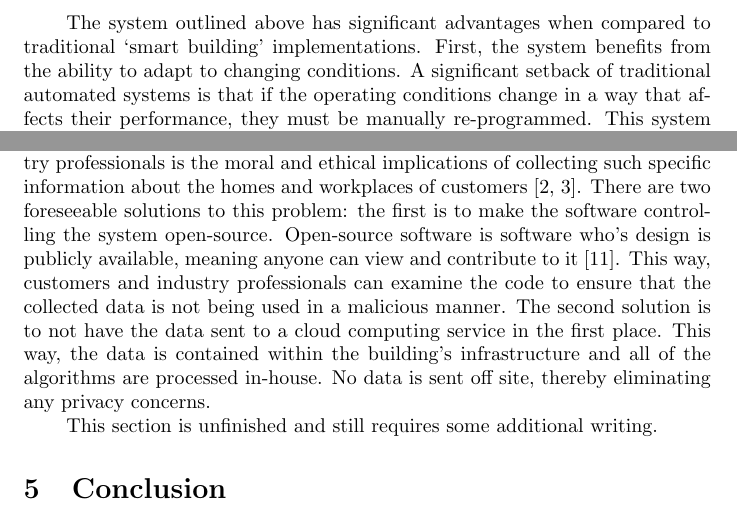
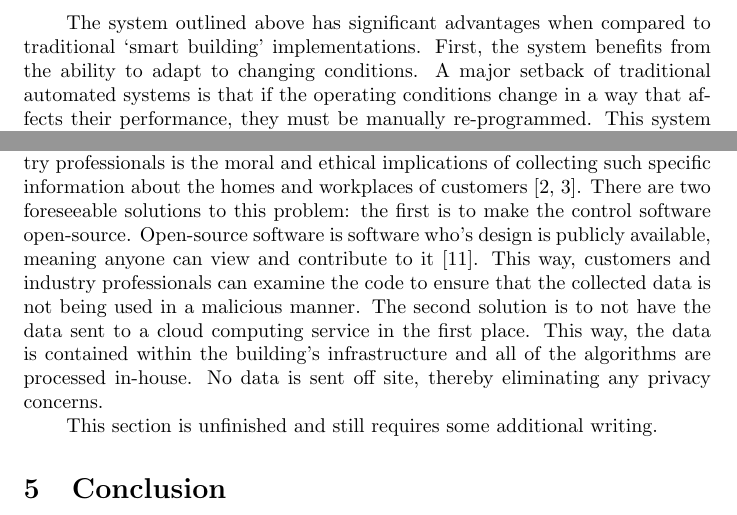
Before and after one commit to jayden-chan/ENGR110-Research-Paper, a LaTeX paper (paper.tex): two parts of page 4 of 5, joined at a grey line, cut so that both start at the same text. Compiled offline with pdfLaTeX.

Commit message:
Some changes from peer review session

```diff
--- a/paper.tex
+++ b/paper.tex
@@ -82,12 +85,12 @@ A smart system is composed of three components: a wireless sensor network, an ac
 \end{enumerate}
 \end{center}
 
-The system outlined above has significant advantages when compared to traditional `smart building' implementations. First, the system benefits from the ability to adapt to changing conditions. A significant setback of traditional automated systems is that if the operating conditions change in a way that affects their performance, they must be manually re-programmed. This system eliminates this problem by constantly adapting to and improving based on the operating conditions. Another strength of this implementation inherent to its design is the interconnectedness of its components. While a traditional automation system may be able to superficially improve efficiency in select areas of a building, an interconnected system can monitor the entire building as a single ecosystem and allow \emph{all} of the components to work together and improve efficiency.
+The system outlined above has significant advantages when compared to traditional `smart building' implementations. First, the system benefits from the ability to adapt to changing conditions. A major setback of traditional automated systems is that if the operating conditions change in a way that affects their performance, they must be manually re-programmed. This system eliminates this problem by constantly adapting to and improving based on the operating conditions. Another strength of this implementation inherent to its design is the interconnectedness of its components. While a traditional automation system may be able to superficially improve efficiency in select areas of a building, an interconnected system can monitor the entire building as a single ecosystem and allow \emph{all} of the components to work together and improve efficiency.
 
 \section{Refutation} \label{refute}
 As mentioned in section \ref{intro}, machine learning and the IoT are relatively modern and untested technologies. As such, they are not without their flaws and it is expected that critics would be skeptical of their performance. \par
 
-Since the rise of the information era, privacy has been a large concern among internet users. A significant issue raised by the general public and industry professionals is the moral and ethical implications of collecting such specific information about the homes and workplaces of customers \cite{perisic16, mccalman17}. There are two foreseeable solutions to this problem: the first is to make the software controlling the system open-source. Open-source software is software who's design is publicly available, meaning anyone can view and contribute to it \cite{opensource}. This way, customers and industry professionals can examine the code to ensure that the collected data is not being used in a malicious manner. The second solution is to not have the data sent to a cloud computing service in the first place. This way, the data is contained within the building's infrastructure and all of the algorithms are processed in-house. No data is sent off site, thereby eliminating any privacy concerns. \par
+Since the rise of the information era, privacy has been a large concern among internet users. A significant issue raised by the general public and industry professionals is the moral and ethical implications of collecting such specific information about the homes and workplaces of customers \cite{perisic16, mccalman17}. There are two foreseeable solutions to this problem: the first is to make the control software open-source. Open-source software is software who's design is publicly available, meaning anyone can view and contribute to it \cite{opensource}. This way, customers and industry professionals can examine the code to ensure that the collected data is not being used in a malicious manner. The second solution is to not have the data sent to a cloud computing service in the first place. This way, the data is contained within the building's infrastructure and all of the algorithms are processed in-house. No data is sent off site, thereby eliminating any privacy concerns. \par
 
 This section is unfinished and still requires some additional writing.
 
```
Also changed, not shown: references.bib (+1 -2 lines), paper.tex (5 more changed lines).
